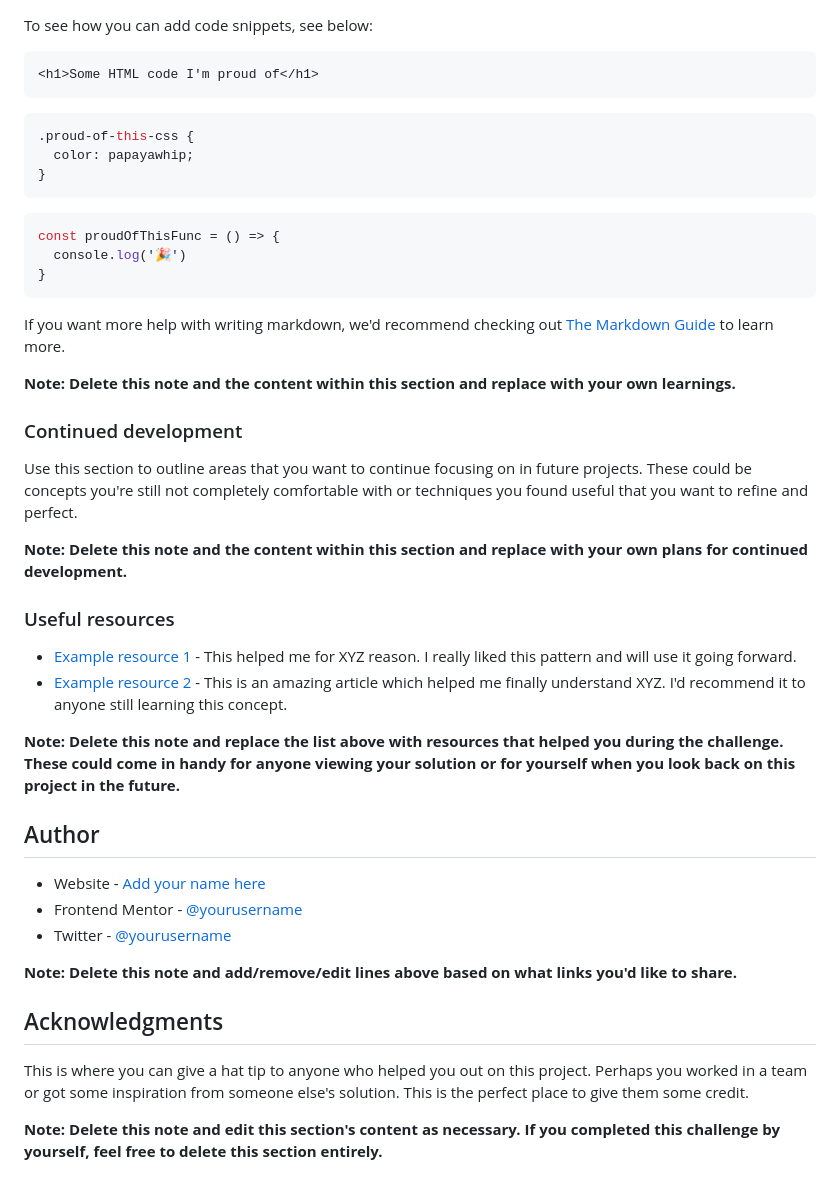
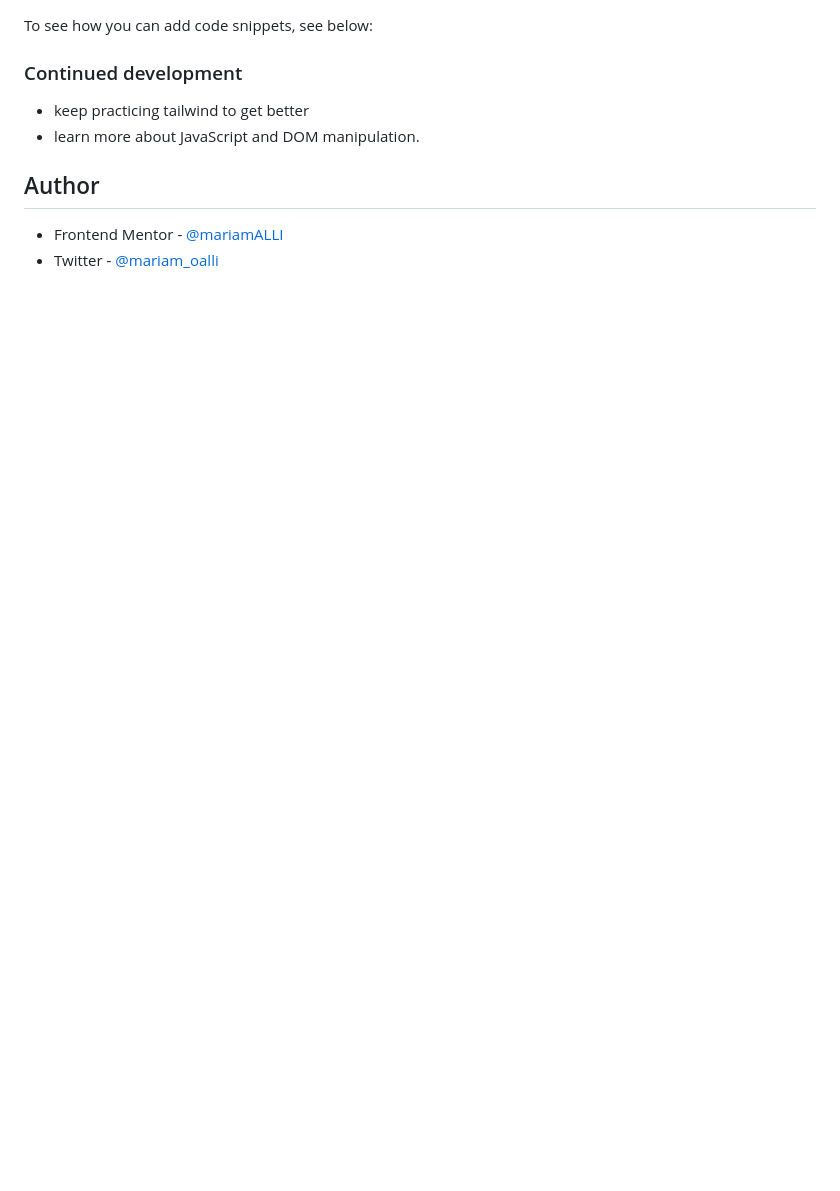
Before and after one commit to mariamALLI/advice-qoutes, a Markdown page: README-template.md, the part around the change printed below. GitHub-like rendering; blank space fills up the shorter version.

````diff
--- a/README-template.md
+++ b/README-template.md
@@ -66,47 +52,10 @@ Use this section to recap over some of your major learnings while working throug
 
 To see how you can add code snippets, see below:
 
-```html
-<h1>Some HTML code I'm proud of</h1>
-```
-```css
-.proud-of-this-css {
-  color: papayawhip;
-}
-```
-```js
-const proudOfThisFunc = () => {
-  console.log('🎉')
-}
-```
-
-If you want more help with writing markdown, we'd recommend checking out [The Markdown Guide](https://www.markdownguide.org/) to learn more.
-
-**Note: Delete this note and the content within this section and replace with your own learnings.**
-
 ### Continued development
-
-Use this section to outline areas that you want to continue focusing on in future projects. These could be concepts you're still not completely comfortable with or techniques you found useful that you want to refine and perfect.
-
-**Note: Delete this note and the content within this section and replace with your own plans for continued development.**
-
-### Useful resources
-
-- [Example resource 1](https://www.example.com) - This helped me for XYZ reason. I really liked this pattern and will use it going forward.
-- [Example resource 2](https://www.example.com) - This is an amazing article which helped me finally understand XYZ. I'd recommend it to anyone still learning this concept.
-
-**Note: Delete this note and replace the list above with resources that helped you during the challenge. These could come in handy for anyone viewing your solution or for yourself when you look back on this project in the future.**
+- keep practicing tailwind to get better
+- learn more about JavaScript and DOM manipulation.
 
 ## Author
-
-- Website - [Add your name here](https://www.your-site.com)
-- Frontend Mentor - [@yourusername](https://www.frontendmentor.io/profile/yourusername)
-- Twitter - [@yourusername](https://www.twitter.com/yourusername)
-
-**Note: Delete this note and add/remove/edit lines above based on what links you'd like to share.**
-
-## Acknowledgments
-
-This is where you can give a hat tip to anyone who helped you out on this project. Perhaps you worked in a team or got some inspiration from someone else's solution. This is the perfect place to give them some credit.
-
-**Note: Delete this note and edit this section's content as necessary. If you completed this challenge by yourself, feel free to delete this section entirely.**
+- Frontend Mentor - [@mariamALLI](https://www.frontendmentor.io/profile/mariamALLI)
+- Twitter - [@mariam_oalli](https://www.twitter.com/mariam_oalli)
````
Also changed, not shown: other parts of README-template.md (+18 -32 lines), README.md (deleted, +0 -93 lines), images/Screenshot 2024-11-04 at 11.19.46.png (added), 2 other files.
